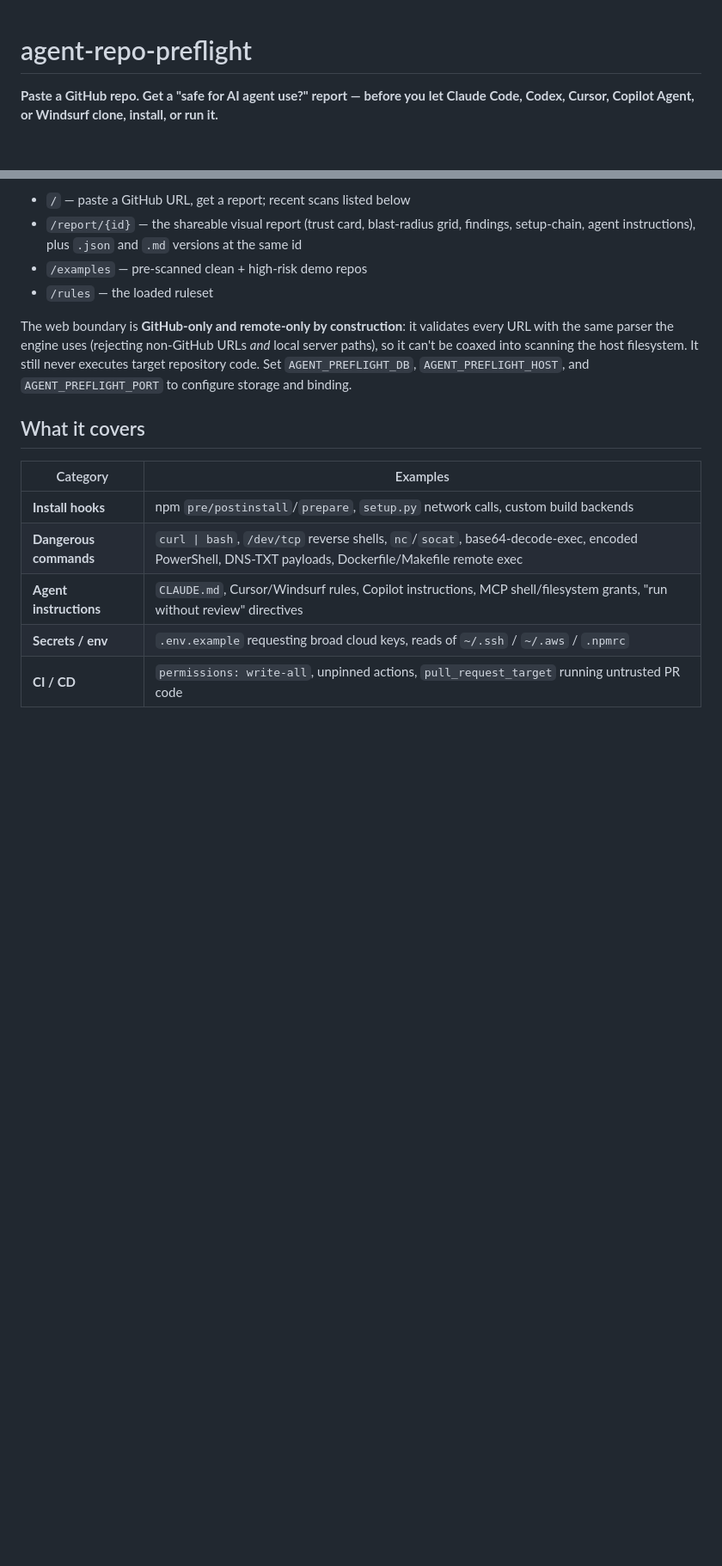
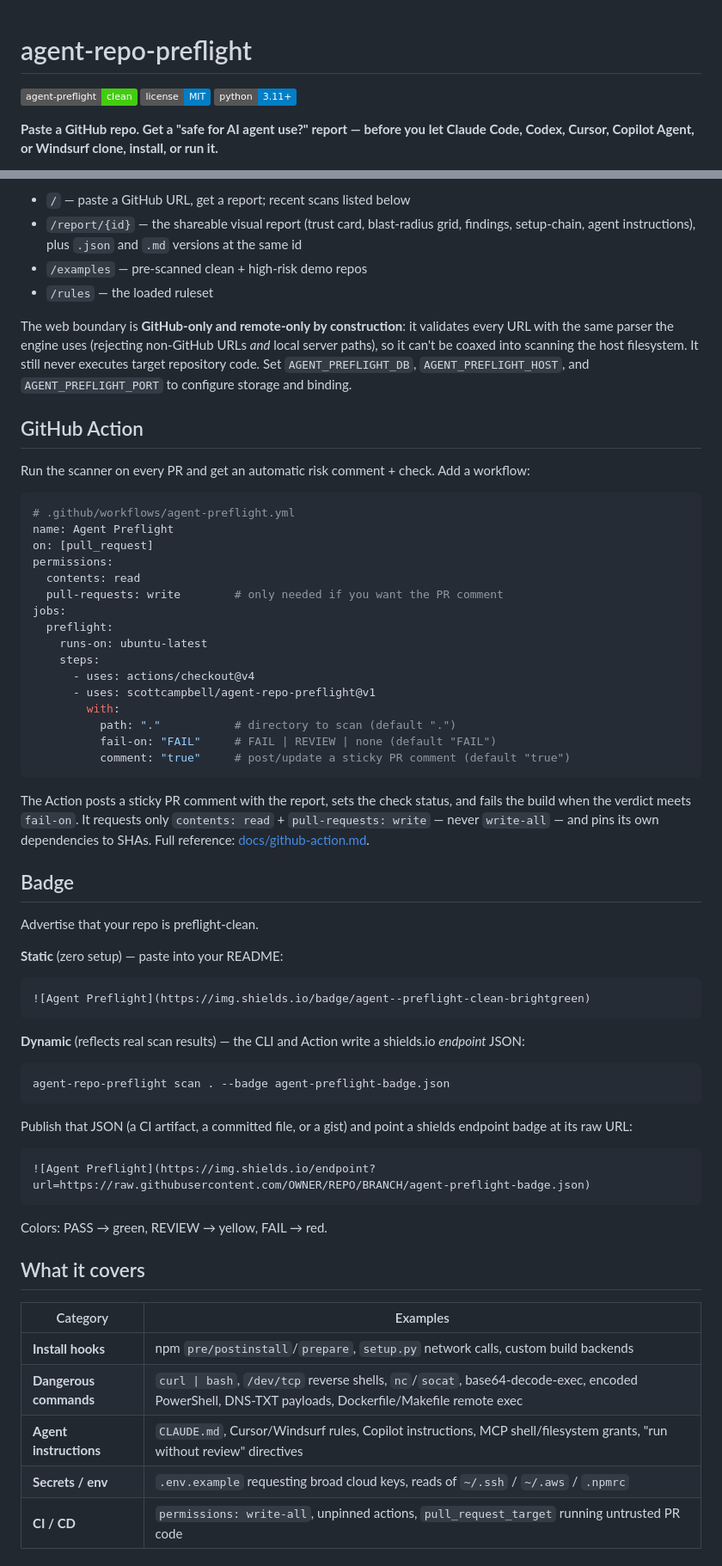
Before and after one commit to scottcampbelldata/agent-repo-preflight, a Markdown page: README.md, 2 parts joined by grey strips. Shown at 86% size. GitHub-like rendering; badges without logos; blank space fills up the shorter version.

Commit message:
docs: README badges + GitHub Action section + docs/github-action.md

````diff
--- a/README.md
+++ b/README.md
@@ -1,4 +1,8 @@
 # agent-repo-preflight
+
+![Agent Preflight](https://img.shields.io/badge/agent--preflight-clean-brightgreen)
+![License: MIT](https://img.shields.io/badge/license-MIT-blue)
+![Python 3.11+](https://img.shields.io/badge/python-3.11%2B-blue)
 
 **Paste a GitHub repo. Get a "safe for AI agent use?" report — before you let Claude Code, Codex, Cursor, Copilot Agent, or Windsurf clone, install, or run it.**
 
@@ -101,6 +105,60 @@ paths), so it can't be coaxed into scanning the host filesystem. It still never
 target repository code. Set `AGENT_PREFLIGHT_DB`, `AGENT_PREFLIGHT_HOST`, and
 `AGENT_PREFLIGHT_PORT` to configure storage and binding.
 
+## GitHub Action
+
+Run the scanner on every PR and get an automatic risk comment + check. Add a workflow:
+
+```yaml
+# .github/workflows/agent-preflight.yml
+name: Agent Preflight
+on: [pull_request]
+permissions:
+  contents: read
+  pull-requests: write        # only needed if you want the PR comment
+jobs:
+  preflight:
+    runs-on: ubuntu-latest
+    steps:
+      - uses: actions/checkout@v4
+      - uses: scottcampbell/agent-repo-preflight@v1
+        with:
+          path: "."           # directory to scan (default ".")
+          fail-on: "FAIL"     # FAIL | REVIEW | none (default "FAIL")
+          comment: "true"     # post/update a sticky PR comment (default "true")
+```
+
+The Action posts a sticky PR comment with the report, sets the check status, and fails
+the build when the verdict meets `fail-on`. It requests only `contents: read` +
+`pull-requests: write` — never `write-all` — and pins its own dependencies to SHAs.
+Full reference: [docs/github-action.md](docs/github-action.md).
+
+## Badge
+
+Advertise that your repo is preflight-clean.
+
+**Static** (zero setup) — paste into your README:
+
+```markdown
+![Agent Preflight](https://img.shields.io/badge/agent--preflight-clean-brightgreen)
+```
+
+**Dynamic** (reflects real scan results) — the CLI and Action write a shields.io
+*endpoint* JSON:
+
+```bash
+agent-repo-preflight scan . --badge agent-preflight-badge.json
+```
+
+Publish that JSON (a CI artifact, a committed file, or a gist) and point a shields
+endpoint badge at its raw URL:
+
+```markdown
+![Agent Preflight](https://img.shields.io/endpoint?url=https://raw.githubusercontent.com/OWNER/REPO/BRANCH/agent-preflight-badge.json)
+```
+
+Colors: PASS → green, REVIEW → yellow, FAIL → red.
+
 ## What it covers
 
 | Category | Examples |
````
Also changed, not shown: other parts of README.md (+1 -0 lines), docs/github-action.md (added, +93 -0 lines).
